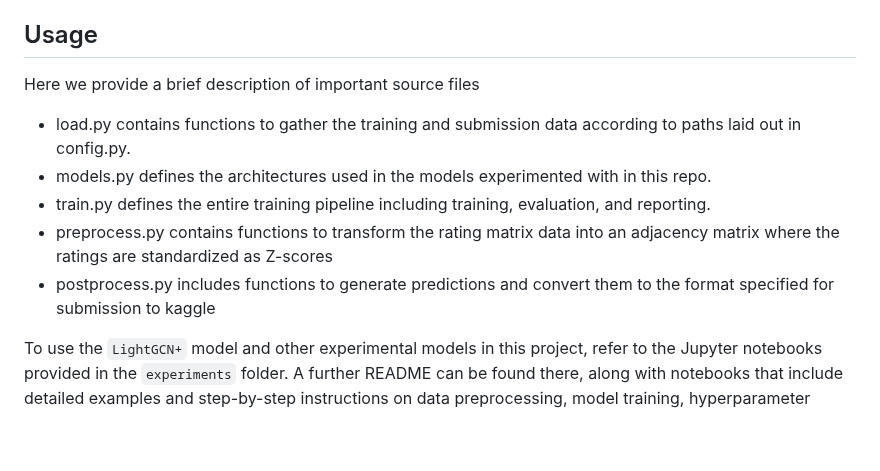
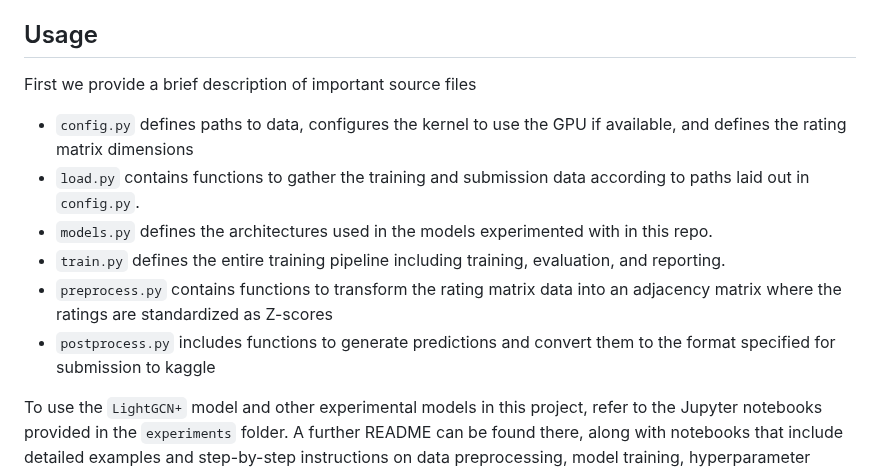
Before and after one commit to AlainJoss/LightGCNPlus, a Markdown page: README.md, the part around the change. Rendered like a GitHub page; blank space fills up the shorter version.

```diff
--- a/README.md
+++ b/README.md
@@ -49,13 +49,14 @@ Before you begin, ensure you have met the following requirements:
 
 ## Usage
 
-Here we provide a brief description of important source files
+First we provide a brief description of important source files
 
-* load.py contains functions to gather the training and submission data according to paths laid out in config.py.
-* models.py defines the architectures used in the models experimented with in this repo.
-* train.py defines the entire training pipeline including training, evaluation, and reporting.
-* preprocess.py contains functions to transform the rating matrix data into an adjacency matrix where the ratings are standardized as Z-scores
-* postprocess.py includes functions to generate predictions and convert them to the format specified for submission to kaggle
+* `config.py` defines paths to data, configures the kernel to use the GPU if available, and defines the rating matrix dimensions
+* `load.py` contains functions to gather the training and submission data according to paths laid out in `config.py`.
+* `models.py` defines the architectures used in the models experimented with in this repo.
+* `train.py` defines the entire training pipeline including training, evaluation, and reporting.
+* `preprocess.py` contains functions to transform the rating matrix data into an adjacency matrix where the ratings are standardized as Z-scores
+* `postprocess.py` includes functions to generate predictions and convert them to the format specified for submission to kaggle
 
 To use the `LightGCN+` model and other experimental models in this project, refer to the Jupyter notebooks provided in the `experiments` folder. A further README can be found there, along with notebooks that include detailed examples and step-by-step instructions on data preprocessing, model training, hyperparameter tuning, and evaluation.
 
```
